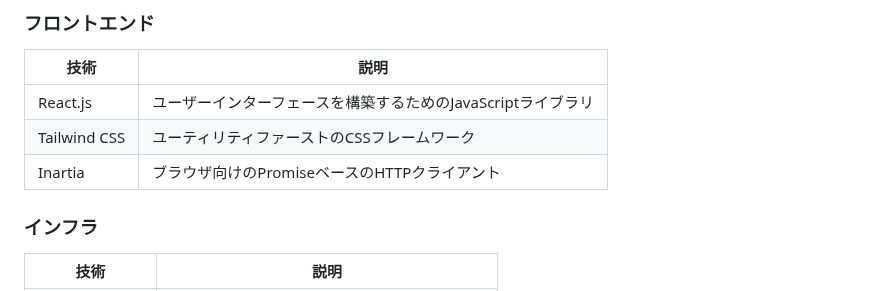
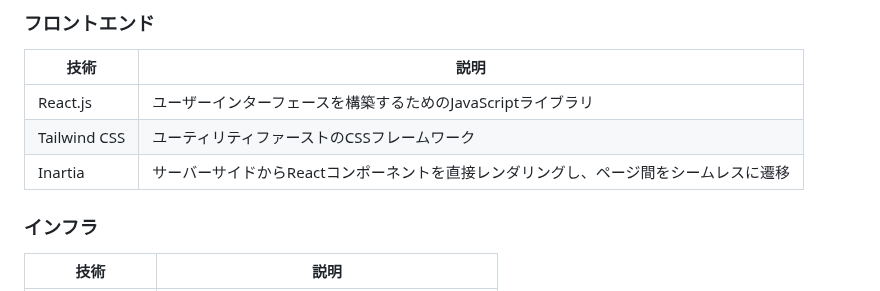
Before and after one commit to Yasakatsu/BistroBucks, a Markdown page: README.md, the part around the change. Rendered like a GitHub page.

```diff
--- a/README.md
+++ b/README.md
@@ -31,7 +31,7 @@ BistroBucks（ビストロ・バックス）は、レストランオーナーが
 |--------------------|-------------------------------------------|
 | React.js           | ユーザーインターフェースを構築するためのJavaScriptライブラリ |
 | Tailwind CSS       | ユーティリティファーストのCSSフレームワーク |
-| Inartia             | ブラウザ向けのPromiseベースのHTTPクライアント |
+| Inartia             | サーバーサイドからReactコンポーネントを直接レンダリングし、ページ間をシームレスに遷移 |
 
 ### インフラ
 | 技術                | 説明                                      |
```
